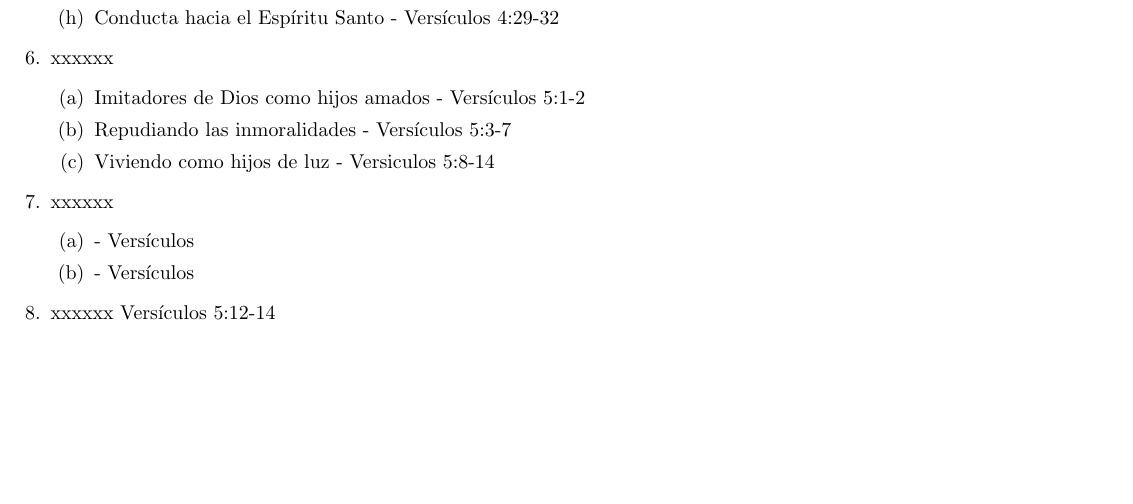
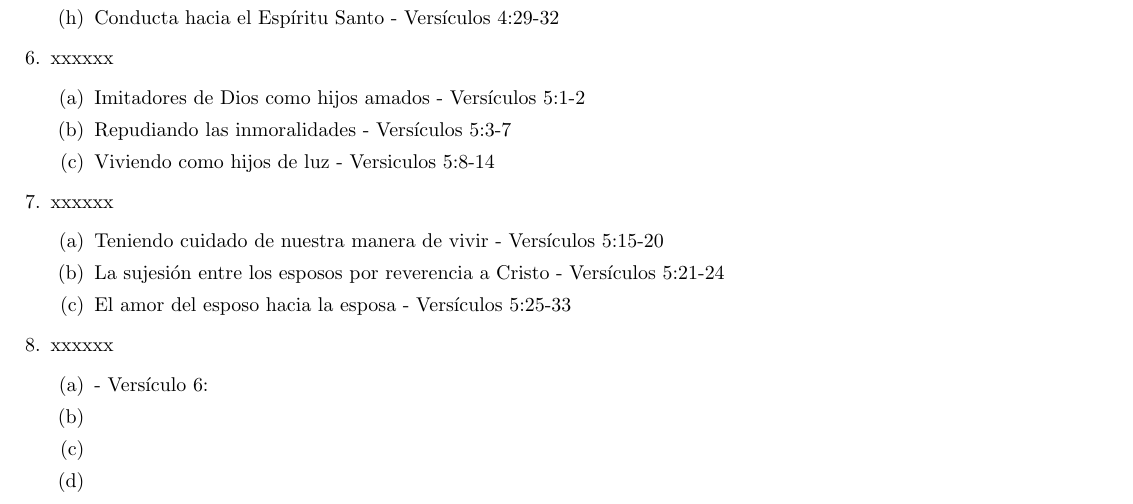
Before and after one commit to jechenh/latex-efesios-doc, a LaTeX document (BOSQUEJO_EFESIOS.tex): part of the page, cut so that both start at the same text, the shorter picture padded with empty space. Compiled offline with pdfLaTeX.

Commit message:
Tercer párrafo del capítulo 5

```diff
--- a/BOSQUEJO_EFESIOS.tex
+++ b/BOSQUEJO_EFESIOS.tex
@@ -51,9 +51,18 @@
 		\end{enumerate}
 		\item xxxxxx
 		\begin{enumerate}
-			\item  - Versículos
-			\item  - Versículos
+			\item Teniendo cuidado de nuestra manera de vivir - Versículos 5:15-20
+			\item La sujesión entre los esposos por reverencia a Cristo - Versículos 5:21-24
+			\item El amor del esposo hacia la esposa - Versículos 5:25-33
 		\end{enumerate}
-		\item xxxxxx Versículos 5:12-14
+		\item xxxxxx
+		\begin{enumerate}
+			\item  - Versículo 6:
+			\item
+			\item
+			\item
+		\end{enumerate}
+
+
 	\end{enumerate}
 \end{document}
```
